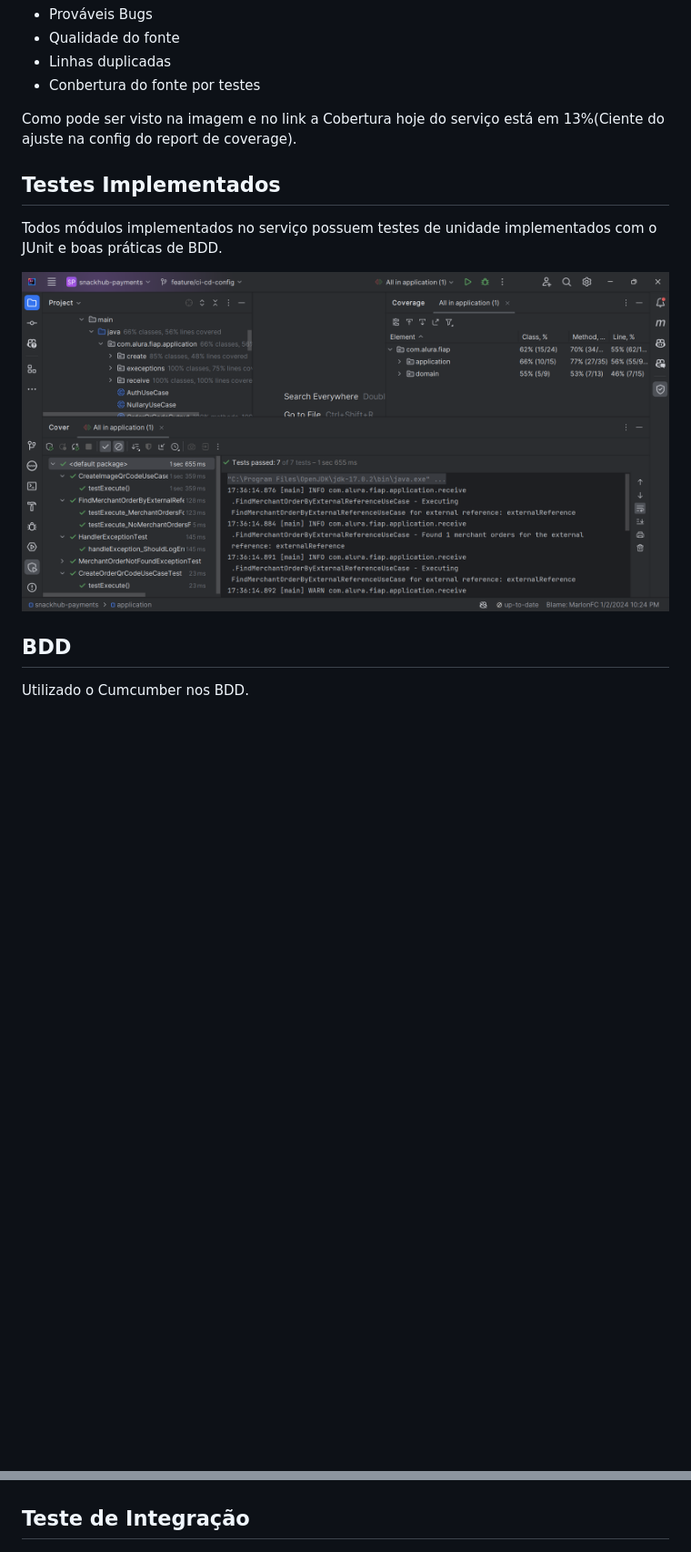
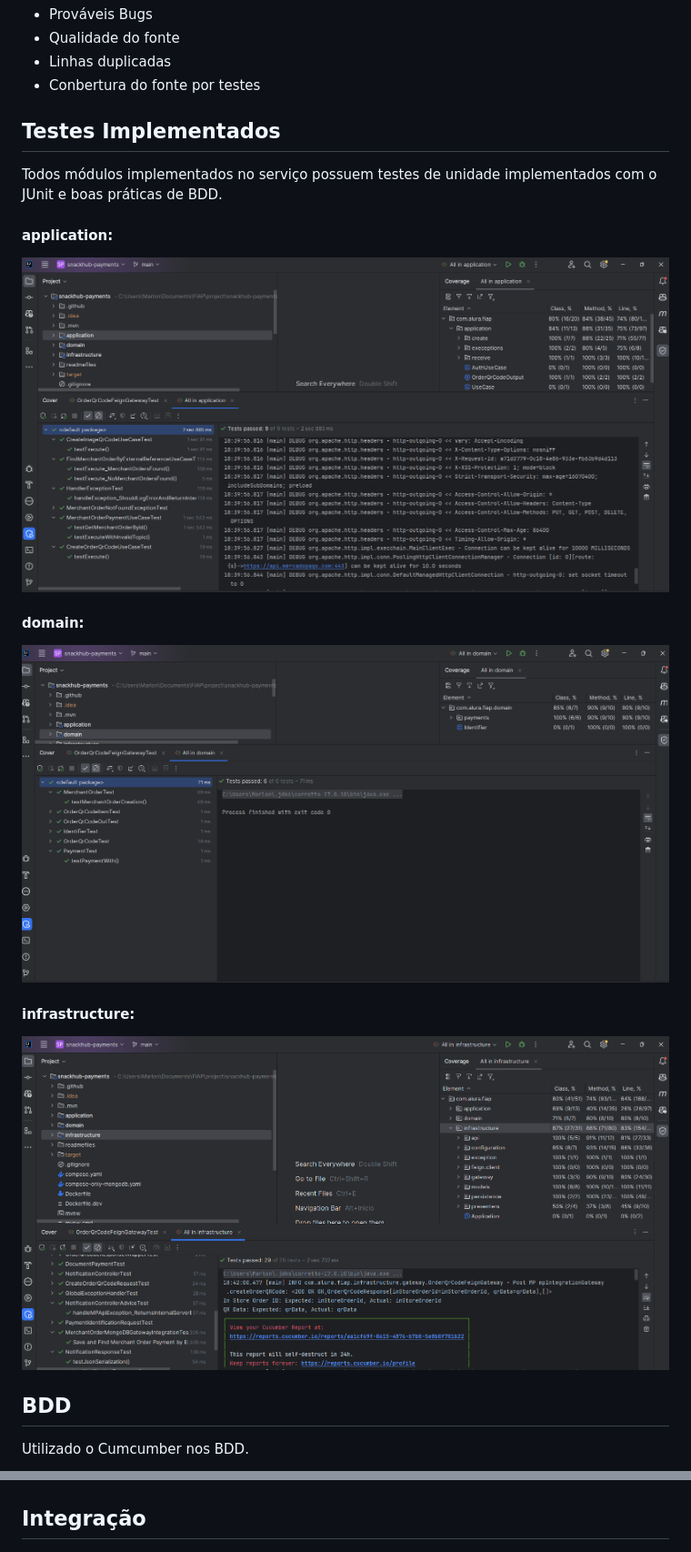
Before and after one commit to grupo60-fiap2023/snackhub-payments, a Markdown page: README.md, 2 parts joined by grey strips. Shown: that part at 91% size. GitHub-like rendering; pictures changed too: readmefiles/coverage-application.png (added), readmefiles/coverage-domain.png (added), readmefiles/coverage-infra.png (added); blank space fills up the shorter version.

```diff
--- a/README.md
+++ b/README.md
@@ -73,21 +73,27 @@ No SonarCloud é avaliado:
 - Linhas duplicadas
 - Conbertura do fonte por testes
 
-Como pode ser visto na imagem e no link a Cobertura hoje do serviço está em 13%(Ciente do ajuste na config do report de coverage).
-
 
 ## Testes Implementados
 
 Todos módulos implementados no serviço possuem testes de unidade implementados com o JUnit e boas práticas de BDD.
 
-![img.png](readmefiles/test-app-domain.png)
+#### application:
+![img.png](readmefiles/coverage-application.png)
+
+#### domain:
+![img.png](readmefiles/coverage-domain.png)
+
+#### infrastructure:
+![img.png](readmefiles/coverage-infra.png)
+
 
 ## BDD
 Utilizado o Cumcumber nos BDD.
 
 ![img.png](readmefiles/test-infra.png)
 
-## Teste de Integração
+## Integração
 
 ![img.png](readmefiles/integration-test-mongodb.png)
 
```
Also changed, not shown: other parts of README.md (+1 -1 lines), 1 other file.
